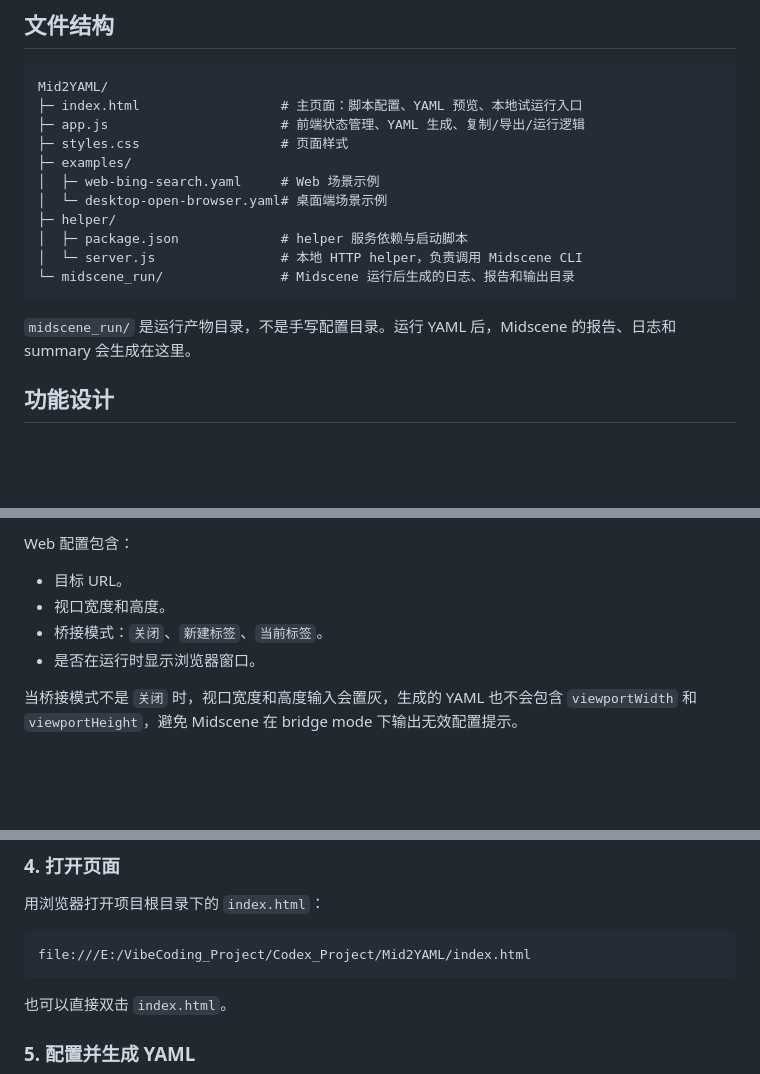
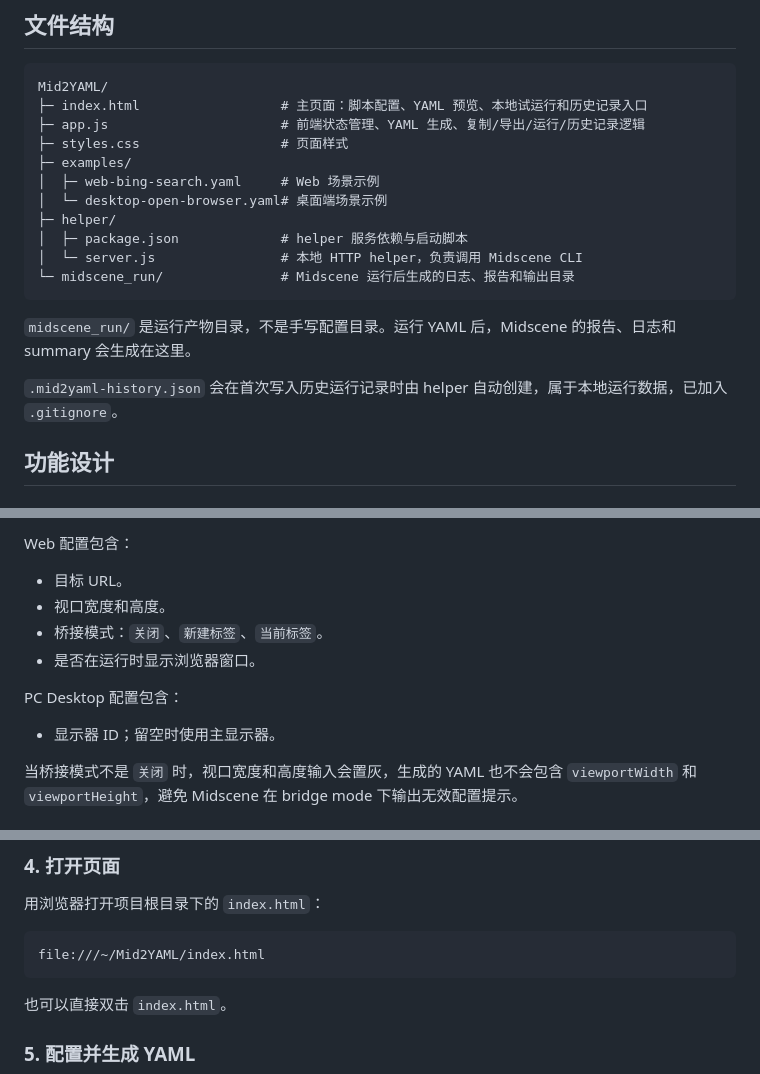
Before and after one commit to DX4906/Mid2YAML, a Markdown page: README.md, 3 parts joined by grey strips. Rendered like a GitHub page; blank space fills up the shorter version.

````diff
--- a/README.md
+++ b/README.md
@@ -6,8 +6,8 @@ Mid2YAML 是一个面向 Midscene.js 的轻量 YAML 工作流生成与本地试
 
 ```text
 Mid2YAML/
-├─ index.html                  # 主页面：脚本配置、YAML 预览、本地试运行入口
-├─ app.js                      # 前端状态管理、YAML 生成、复制/导出/运行逻辑
+├─ index.html                  # 主页面：脚本配置、YAML 预览、本地试运行和历史记录入口
+├─ app.js                      # 前端状态管理、YAML 生成、复制/导出/运行/历史记录逻辑
 ├─ styles.css                  # 页面样式
 ├─ examples/
 │  ├─ web-bing-search.yaml     # Web 场景示例
@@ -19,6 +19,8 @@ Mid2YAML/
 ```
 
 `midscene_run/` 是运行产物目录，不是手写配置目录。运行 YAML 后，Midscene 的报告、日志和 summary 会生成在这里。
+
+`.mid2yaml-history.json` 会在首次写入历史运行记录时由 helper 自动创建，属于本地运行数据，已加入 `.gitignore`。
 
 ## 功能设计
 
@@ -35,6 +37,10 @@ Web 配置包含：
 - 视口宽度和高度。
 - 桥接模式：`关闭`、`新建标签`、`当前标签`。
 - 是否在运行时显示浏览器窗口。
+
+PC Desktop 配置包含：
+
+- 显示器 ID；留空时使用主显示器。
 
 当桥接模式不是 `关闭` 时，视口宽度和高度输入会置灰，生成的 YAML 也不会包含 `viewportWidth` 和 `viewportHeight`，避免 Midscene 在 bridge mode 下输出无效配置提示。
 
@@ -136,7 +142,7 @@ npm start
 用浏览器打开项目根目录下的 `index.html`：
 
 ```text
-file:///E:/VibeCoding_Project/Codex_Project/Mid2YAML/index.html
+file:///~/Mid2YAML/index.html
 ```
 
 也可以直接双击 `index.html`。
````
Also changed, not shown: other parts of README.md (+50 -1 lines).
